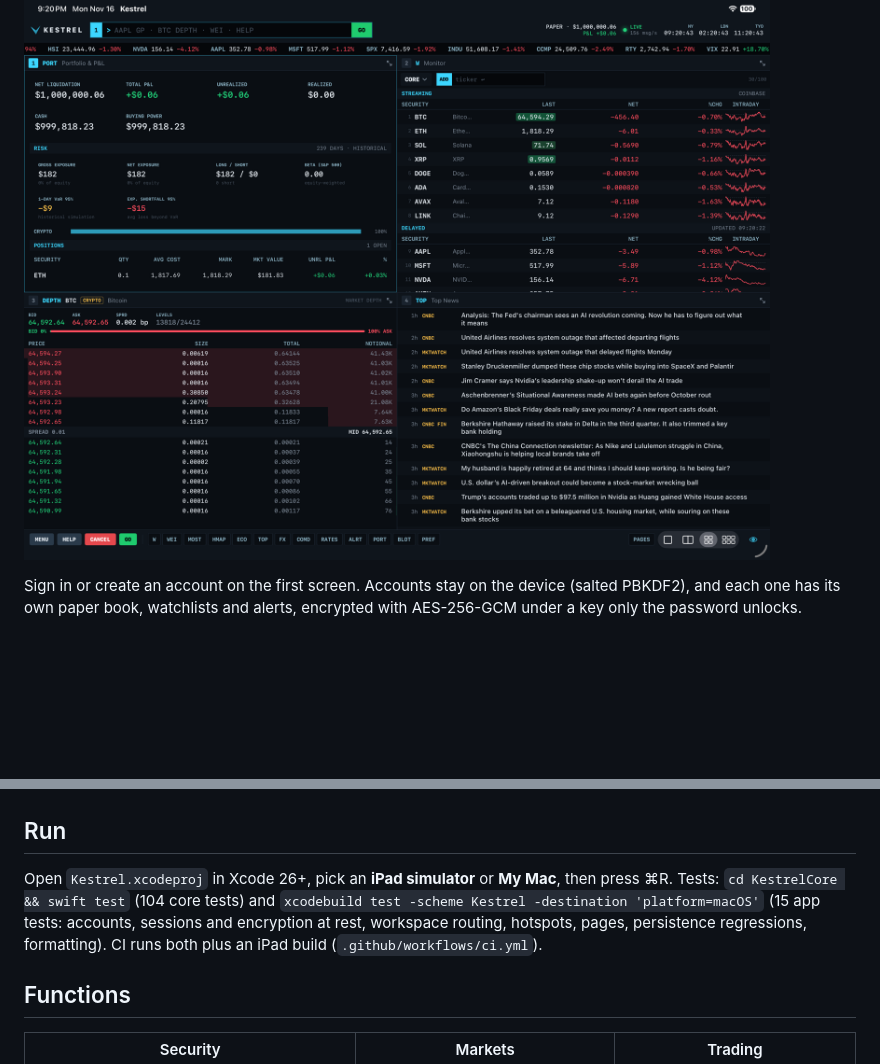
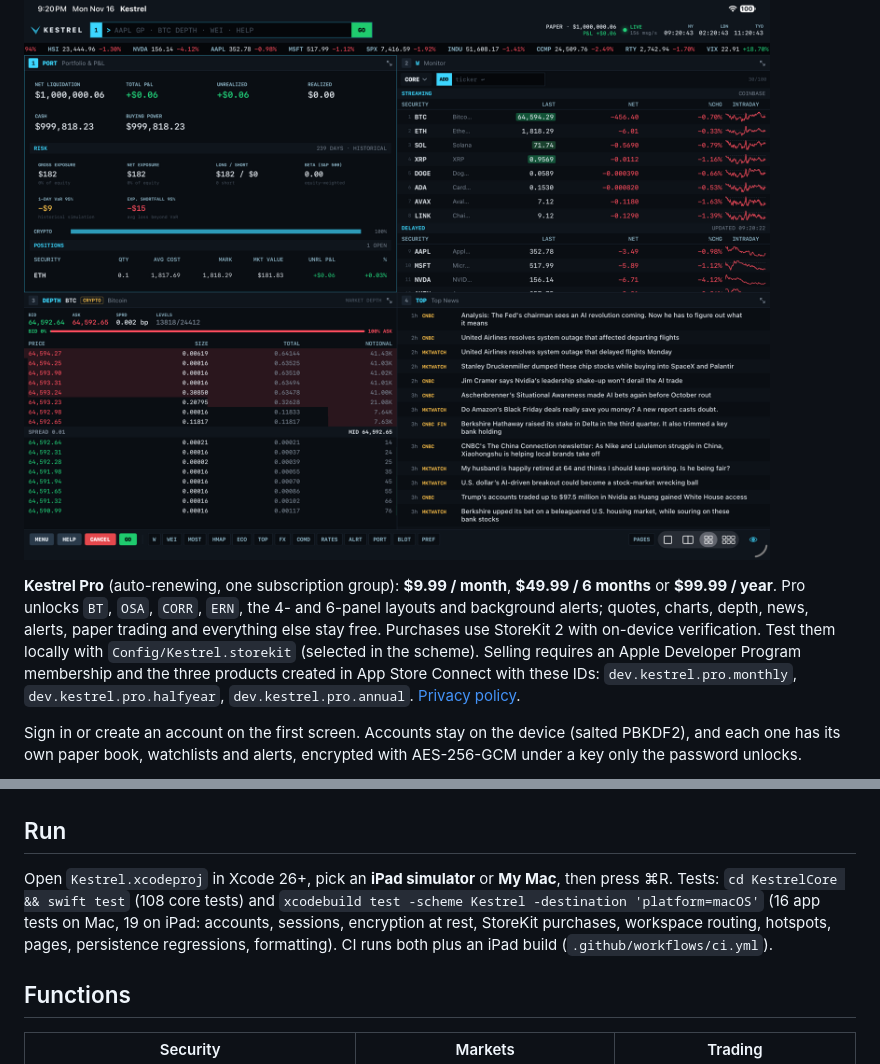
Before and after one commit to anamankev/kestrel, a Markdown page: README.md, 2 parts joined by grey strips. Drawn GitHub-style; blank space fills up the shorter version.

```diff
--- a/README.md
+++ b/README.md
@@ -11,6 +11,13 @@ It uses live data from free public sources and has paper trading built in.
 
 ![Kestrel on iPad: portfolio risk, monitor, live order book and news](docs/screenshots/overview.png)
 
+**Kestrel Pro** (auto-renewing, one subscription group): **$9.99 / month**, **$49.99 / 6 months** or
+**$99.99 / year**. Pro unlocks `BT`, `OSA`, `CORR`, `ERN`, the 4- and 6-panel layouts and background alerts;
+quotes, charts, depth, news, alerts, paper trading and everything else stay free. Purchases use StoreKit 2 with
+on-device verification. Test them locally with `Config/Kestrel.storekit` (selected in the scheme). Selling
+requires an Apple Developer Program membership and the three products created in App Store Connect with these IDs:
+`dev.kestrel.pro.monthly`, `dev.kestrel.pro.halfyear`, `dev.kestrel.pro.annual`. [Privacy policy](docs/PRIVACY.md).
+
 Sign in or create an account on the first screen. Accounts stay on the device (salted PBKDF2), and each one has its own paper book, watchlists and alerts, encrypted with AES-256-GCM under a key only the password unlocks.
 
 ![Sign in](docs/screenshots/sign-in.png)
@@ -23,8 +30,8 @@ Sign in or create an account on the first screen. Accounts stay on the device (s
 
 ## Run
 Open `Kestrel.xcodeproj` in Xcode 26+, pick an **iPad simulator** or **My Mac**, then press ⌘R.
-Tests: `cd KestrelCore && swift test` (104 core tests) and `xcodebuild test -scheme Kestrel -destination 'platform=macOS'`
-(15 app tests: accounts, sessions and encryption at rest, workspace routing, hotspots, pages, persistence regressions, formatting). CI runs both plus an iPad build
+Tests: `cd KestrelCore && swift test` (108 core tests) and `xcodebuild test -scheme Kestrel -destination 'platform=macOS'`
+(16 app tests on Mac, 19 on iPad: accounts, sessions, encryption at rest, StoreKit purchases, workspace routing, hotspots, pages, persistence regressions, formatting). CI runs both plus an iPad build
 (`.github/workflows/ci.yml`).
 
 ## Functions
```
Also changed, not shown: SECURITY.md (+2 -2 lines), docs/PRIVACY.md (added, +26 -0 lines), docs/screenshots/pro.png (added), 13 other files.
